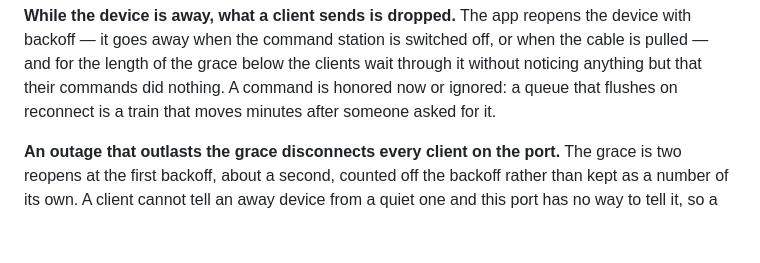
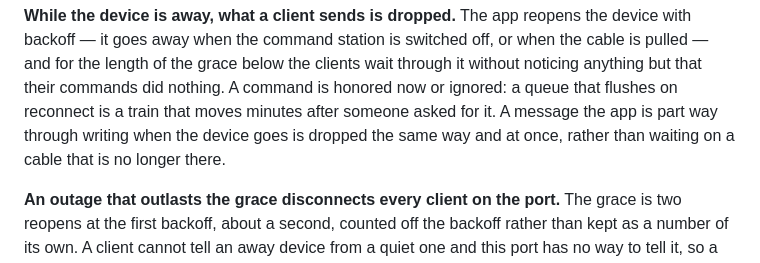
Before and after one commit to rails49/dccex, a Markdown page: docs/dccex_usb/README.md, the part around the change. GitHub-like rendering; blank space fills up the shorter version.

```diff
--- a/docs/dccex_usb/README.md
+++ b/docs/dccex_usb/README.md
@@ -95,7 +95,9 @@ the device with backoff — it goes away when the command station is switched
 off, or when the cable is pulled — and for the length of the grace below the
 clients wait through it without noticing anything but that their commands did
 nothing. A command is honored now or ignored: a queue that flushes on
-reconnect is a train that moves minutes after someone asked for it.
+reconnect is a train that moves minutes after someone asked for it. A message
+the app is part way through writing when the device goes is dropped the same
+way and at once, rather than waiting on a cable that is no longer there.
 
 **An outage that outlasts the grace disconnects every client on the port.**
 The grace is two reopens at the first backoff, about a second, counted off
```
Also changed, not shown: docs/adr/0001-the-mirror-leaves-the-bus-for-a-face.md (+13 -0 lines), src/SOURCE.md (+7 -0 lines).
